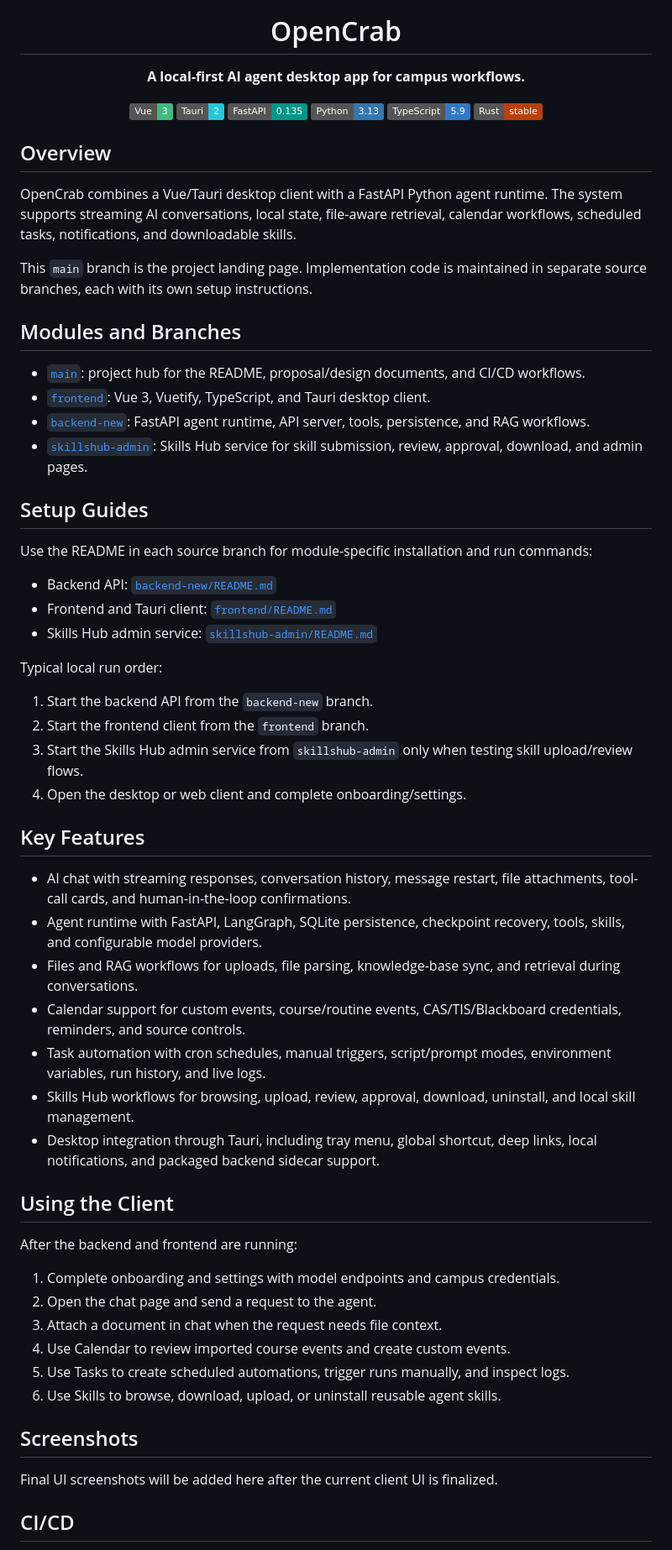
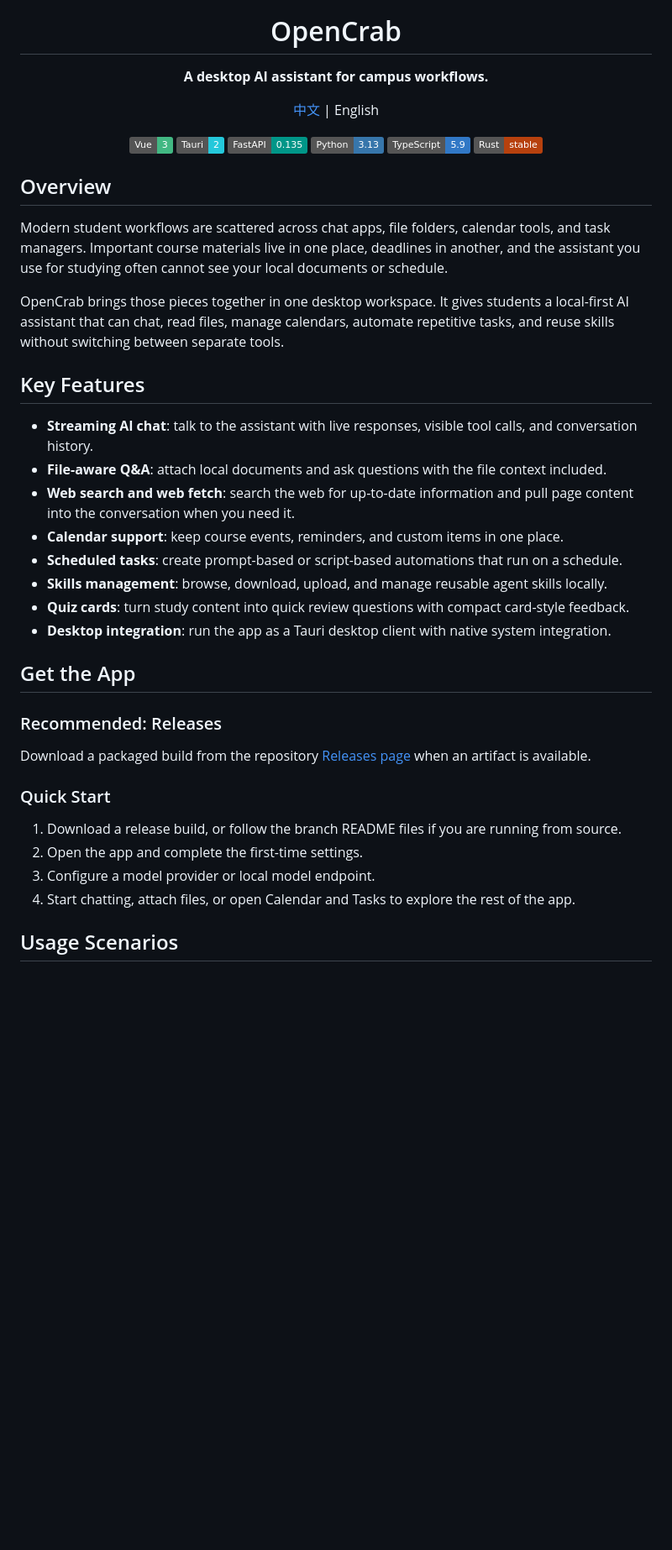
Before and after one commit to sustech-cs304/team-project-26spring-26s-1, a Markdown page: README.md, the part around one of its changes. Shown at 84% size. GitHub-like rendering; badges without logos; blank space fills up the shorter version.

Commit message:
docs: report & update readme

```diff
--- a/README.md
+++ b/README.md
@@ -1,7 +1,8 @@
 <div align="center">
   <img src="img/opencrab.png" alt="OpenCrab logo" width="96" />
   <h1>OpenCrab</h1>
-  <p><strong>A local-first AI agent desktop app for campus workflows.</strong></p>
+  <p><strong>A desktop AI assistant for campus workflows.</strong></p>
+  <p><a href="./README-ZH.md">中文</a> | English</p>
 
   <p>
     <img alt="Vue" src="https://img.shields.io/badge/Vue-3-42b883?logo=vuedotjs&logoColor=white" />
@@ -15,56 +16,33 @@
 
 ## Overview
 
-OpenCrab combines a Vue/Tauri desktop client with a FastAPI Python agent runtime. The system supports streaming AI conversations, local state, file-aware retrieval, calendar workflows, scheduled tasks, notifications, and downloadable skills.
+Modern student workflows are scattered across chat apps, file folders, calendar tools, and task managers. Important course materials live in one place, deadlines in another, and the assistant you use for studying often cannot see your local documents or schedule.
 
-This `main` branch is the project landing page. Implementation code is maintained in separate source branches, each with its own setup instructions.
-
-## Modules and Branches
-
-- [`main`](https://github.com/sustech-cs304/team-project-26spring-26s-1/tree/main): project hub for the README, proposal/design documents, and CI/CD workflows.
-- [`frontend`](https://github.com/sustech-cs304/team-project-26spring-26s-1/tree/frontend): Vue 3, Vuetify, TypeScript, and Tauri desktop client.
-- [`backend-new`](https://github.com/sustech-cs304/team-project-26spring-26s-1/tree/backend-new): FastAPI agent runtime, API server, tools, persistence, and RAG workflows.
-- [`skillshub-admin`](https://github.com/sustech-cs304/team-project-26spring-26s-1/tree/skillshub-admin): Skills Hub service for skill submission, review, approval, download, and admin pages.
-
-## Setup Guides
-
-Use the README in each source branch for module-specific installation and run commands:
-
-- Backend API: [`backend-new/README.md`](https://github.com/sustech-cs304/team-project-26spring-26s-1/blob/backend-new/README.md)
-- Frontend and Tauri client: [`frontend/README.md`](https://github.com/sustech-cs304/team-project-26spring-26s-1/blob/frontend/README.md)
-- Skills Hub admin service: [`skillshub-admin/README.md`](https://github.com/sustech-cs304/team-project-26spring-26s-1/blob/skillshub-admin/README.md)
-
-Typical local run order:
-
-1. Start the backend API from the `backend-new` branch.
-2. Start the frontend client from the `frontend` branch.
-3. Start the Skills Hub admin service from `skillshub-admin` only when testing skill upload/review flows.
-4. Open the desktop or web client and complete onboarding/settings.
+OpenCrab brings those pieces together in one desktop workspace. It gives students a local-first AI assistant that can chat, read files, manage calendars, automate repetitive tasks, and reuse skills without switching between separate tools.
 
 ## Key Features
 
-- AI chat with streaming responses, conversation history, message restart, file attachments, tool-call cards, and human-in-the-loop confirmations.
-- Agent runtime with FastAPI, LangGraph, SQLite persistence, checkpoint recovery, tools, skills, and configurable model providers.
-- Files and RAG workflows for uploads, file parsing, knowledge-base sync, and retrieval during conversations.
-- Calendar support for custom events, course/routine events, CAS/TIS/Blackboard credentials, reminders, and source controls.
-- Task automation with cron schedules, manual triggers, script/prompt modes, environment variables, run history, and live logs.
-- Skills Hub workflows for browsing, upload, review, approval, download, uninstall, and local skill management.
-- Desktop integration through Tauri, including tray menu, global shortcut, deep links, local notifications, and packaged backend sidecar support.
+- **Streaming AI chat**: talk to the assistant with live responses, visible tool calls, and conversation history.
+- **File-aware Q&A**: attach local documents and ask questions with the file context included.
+- **Web search and web fetch**: search the web for up-to-date information and pull page content into the conversation when you need it.
+- **Calendar support**: keep course events, reminders, and custom items in one place.
+- **Scheduled tasks**: create prompt-based or script-based automations that run on a schedule.
+- **Skills management**: browse, download, upload, and manage reusable agent skills locally.
+- **Quiz cards**: turn study content into quick review questions with compact card-style feedback.
+- **Desktop integration**: run the app as a Tauri desktop client with native system integration.
 
-## Using the Client
+## Get the App
 
-After the backend and frontend are running:
+### Recommended: Releases
 
-1. Complete onboarding and settings with model endpoints and campus credentials.
-2. Open the chat page and send a request to the agent.
-3. Attach a document in chat when the request needs file context.
-4. Use Calendar to review imported course events and create custom events.
-5. Use Tasks to create scheduled automations, trigger runs manually, and inspect logs.
-6. Use Skills to browse, download, upload, or uninstall reusable agent skills.
+Download a packaged build from the repository [Releases page](https://github.com/sustech-cs304/team-project-26spring-26s-1/releases) when an artifact is available.
 
-## Screenshots
+### Quick Start
 
-Final UI screenshots will be added here after the current client UI is finalized.
+1. Download a release build, or follow the branch README files if you are running from source.
+2. Open the app and complete the first-time settings.
+3. Configure a model provider or local model endpoint.
+4. Start chatting, attach files, or open Calendar and Tasks to explore the rest of the app.
 
-## CI/CD
+## Usage Scenarios
 
```
Also changed, not shown: other parts of README.md (+39 -10 lines), README-ZH.md (added, +66 -0 lines), final-report-01.md (added, +57 -0 lines).
